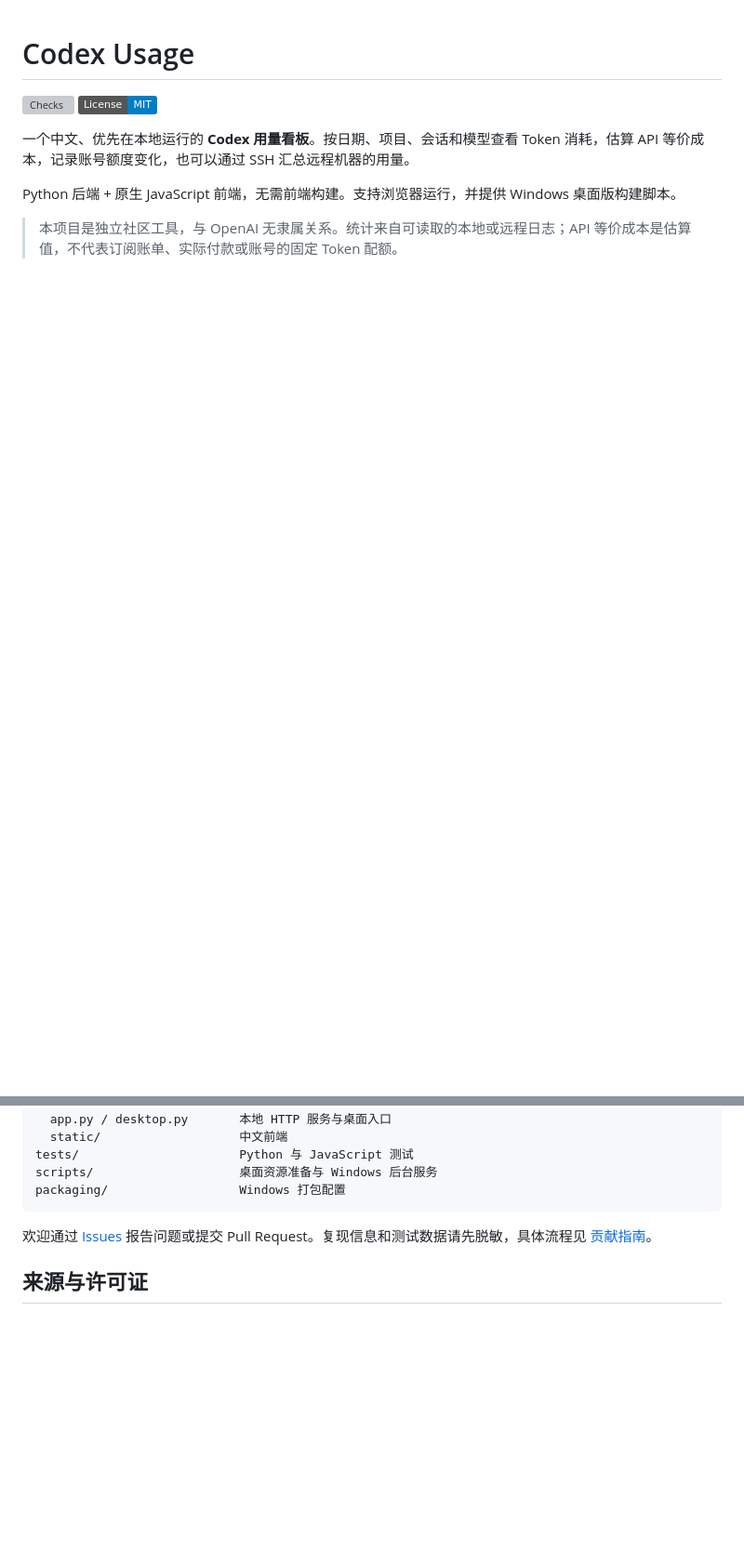
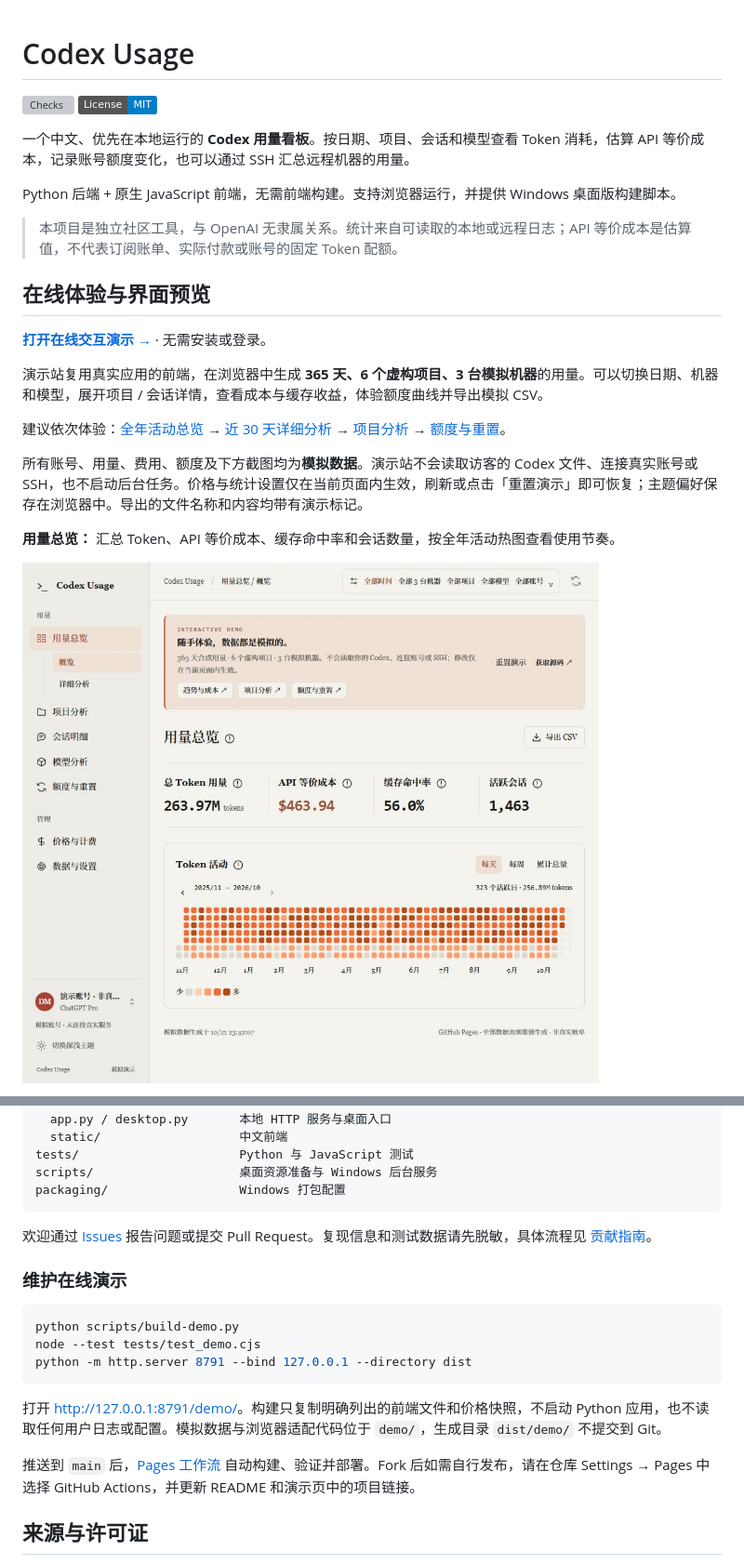
Before and after one commit to KJesko/codex-usage, a Markdown page: README.md, 2 parts joined by grey strips. Shown: that part at 93% size. Drawn GitHub-style; pictures changed too: docs/screenshots/demo-overview.png (added); badges without logos; blank space fills up the shorter version; grey boxes are pictures that could not be loaded.

Commit message:
feat: add interactive GitHub Pages demo with synthetic data and screenshots

````diff
--- a/README.md
+++ b/README.md
@@ -8,3 +8,18 @@
 Python 后端 + 原生 JavaScript 前端，无需前端构建。支持浏览器运行，并提供 Windows 桌面版构建脚本。
 
 > 本项目是独立社区工具，与 OpenAI 无隶属关系。统计来自可读取的本地或远程日志；API 等价成本是估算值，不代表订阅账单、实际付款或账号的固定 Token 配额。
+
+## 在线体验与界面预览
+
+**[打开在线交互演示 →](https://kjesko.github.io/codex-usage/)** · 无需安装或登录。
+
+演示站复用真实应用的前端，在浏览器中生成 **365 天、6 个虚构项目、3 台模拟机器**的用量。可以切换日期、机器和模型，展开项目 / 会话详情，查看成本与缓存收益，体验额度曲线并导出模拟 CSV。
+
+建议依次体验：[全年活动总览](https://kjesko.github.io/codex-usage/) → [近 30 天详细分析](https://kjesko.github.io/codex-usage/?view=overview&tab=analysis&range=30) → [项目分析](https://kjesko.github.io/codex-usage/?view=projects&range=30) → [额度与重置](https://kjesko.github.io/codex-usage/?view=quota)。
+
+所有账号、用量、费用、额度及下方截图均为**模拟数据**。演示站不会读取访客的 Codex 文件、连接真实账号或 SSH，也不启动后台任务。价格与统计设置仅在当前页面内生效，刷新或点击「重置演示」即可恢复；主题偏好保存在浏览器中。导出的文件名称和内容均带有演示标记。
+
+**用量总览：** 汇总 Token、API 等价成本、缓存命中率和会话数量，按全年活动热图查看使用节奏。
+
+[![Codex Usage 用量总览，全部为模拟数据](docs/screenshots/demo-overview.png)](https://kjesko.github.io/codex-usage/)
+
@@ -207,6 +238,18 @@ packaging/                  Windows 打包配置
 
 欢迎通过 [Issues](https://github.com/KJesko/codex-usage/issues) 报告问题或提交 Pull Request。复现信息和测试数据请先脱敏，具体流程见 [贡献指南](CONTRIBUTING.md)。
 
+### 维护在线演示
+
+```sh
+python scripts/build-demo.py
+node --test tests/test_demo.cjs
+python -m http.server 8791 --bind 127.0.0.1 --directory dist
+```
+
+打开 <http://127.0.0.1:8791/demo/>。构建只复制明确列出的前端文件和价格快照，不启动 Python 应用，也不读取任何用户日志或配置。模拟数据与浏览器适配代码位于 `demo/`，生成目录 `dist/demo/` 不提交到 Git。
+
+推送到 `main` 后，[Pages 工作流](.github/workflows/pages.yml) 自动构建、验证并部署。Fork 后如需自行发布，请在仓库 Settings → Pages 中选择 GitHub Actions，并更新 README 和演示页中的项目链接。
+
 ## 来源与许可证
 
 本项目基于 [physcom/claude-usage-dashboard](https://github.com/physcom/claude-usage-dashboard) 的 `f3473a332123e810363bdcc43dd991a5c7c2cb1f` 定制，保留上游 Git 历史和版权声明。本地 HTTP 服务、线程安全缓存及启动器结构来自上游；Codex 日志解析、统计、计价和中文界面为后续实现。
````
Also changed, not shown: other parts of README.md (+16 -0 lines), docs/screenshots/demo-models.png (added), docs/screenshots/demo-projects.png (added), docs/screenshots/demo-quota.png (added), 8 other files.
